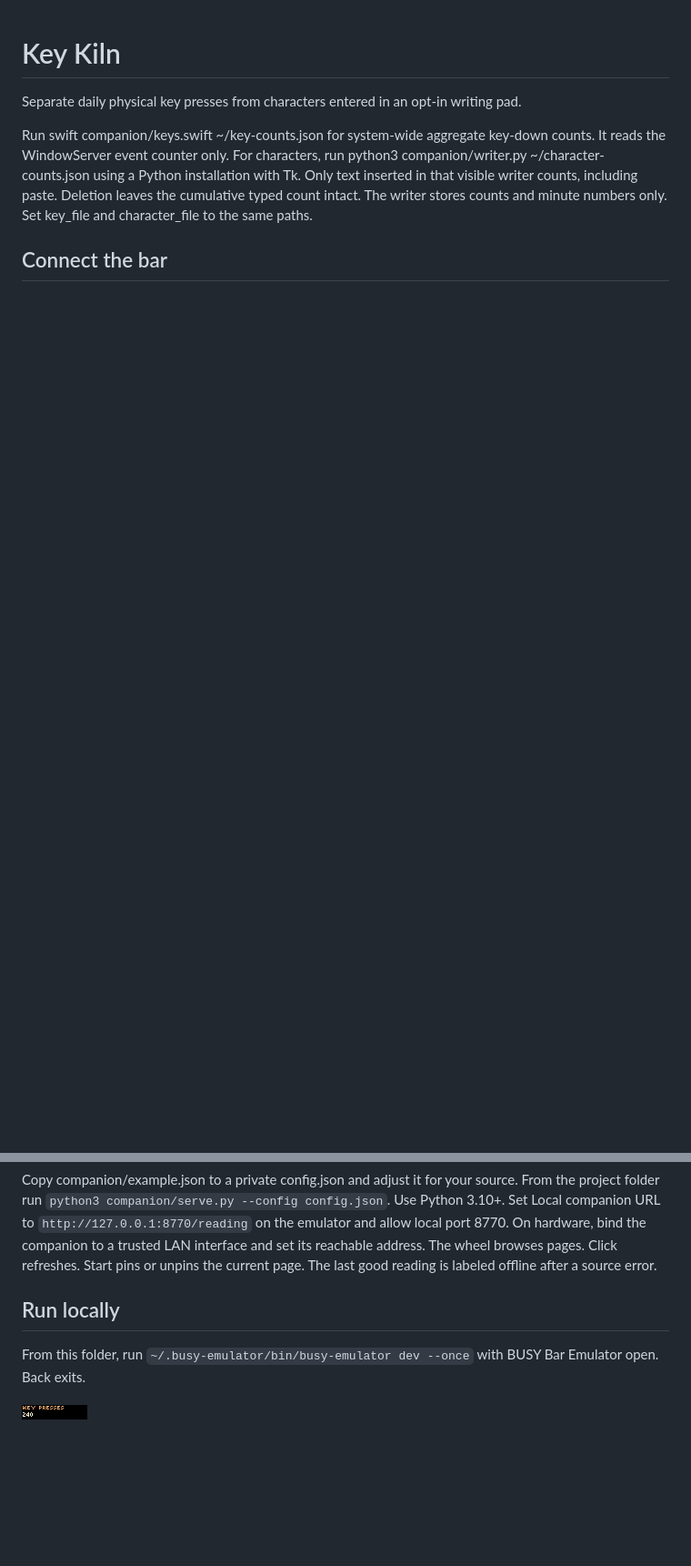
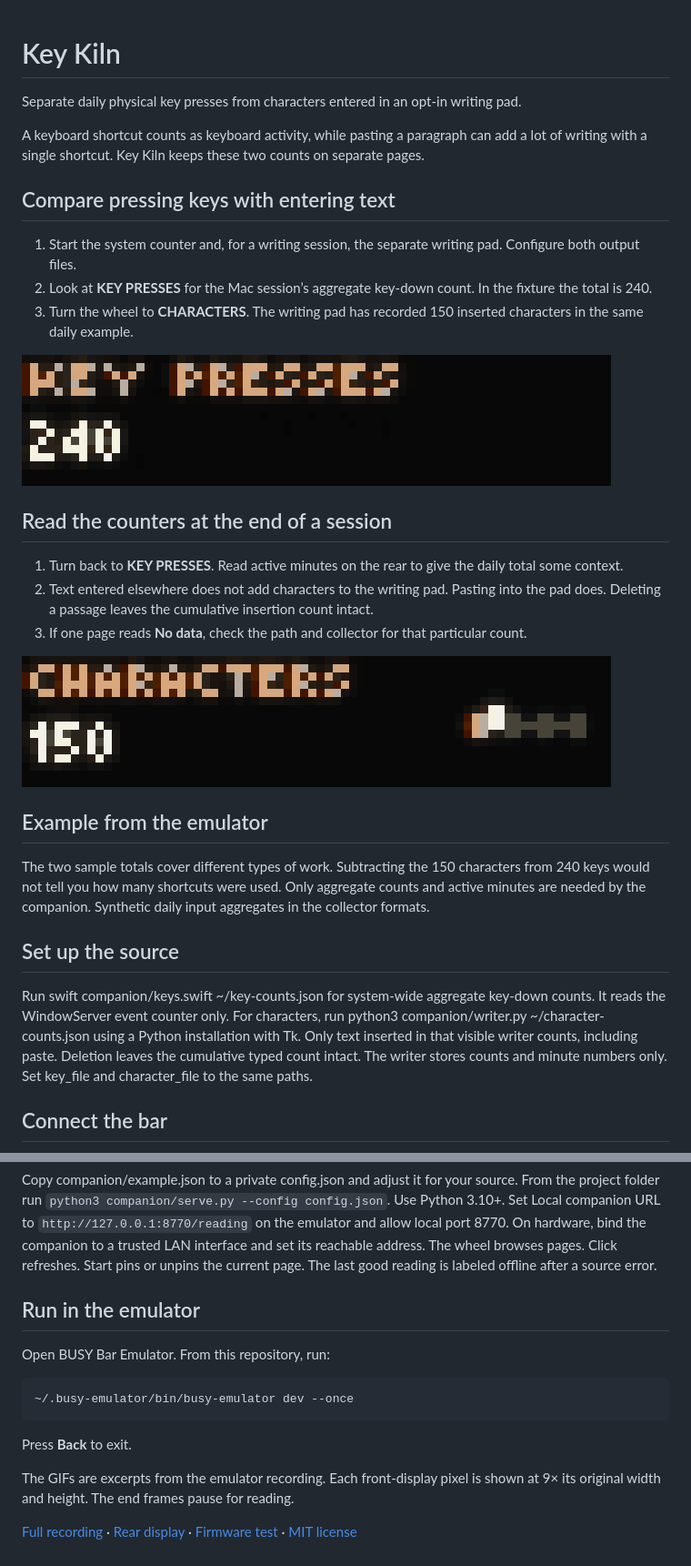
Before and after one commit to ncoooooper/busybar-key-kiln, a Markdown page: README.md, 2 parts joined by grey strips. Shown at 91% size. Rendered like a GitHub page; pictures changed too: media/guide/inspect-character-count.gif (added), media/guide/return-to-key-count.gif (added); blank space fills up the shorter version.

Commit message:
Add an illustrated user guide with recorded control sequences

````diff
--- a/README.md
+++ b/README.md
@@ -1,6 +1,30 @@
 # Key Kiln
 
 Separate daily physical key presses from characters entered in an opt-in writing pad.
+
+A keyboard shortcut counts as keyboard activity, while pasting a paragraph can add a lot of writing with a single shortcut. Key Kiln keeps these two counts on separate pages.
+
+## Compare pressing keys with entering text
+
+1. Start the system counter and, for a writing session, the separate writing pad. Configure both output files.
+2. Look at **KEY PRESSES** for the Mac session’s aggregate key-down count. In the fixture the total is 240.
+3. Turn the wheel to **CHARACTERS**. The writing pad has recorded 150 inserted characters in the same daily example.
+
+![The display switches from 240 key presses to 150 characters.](media/guide/inspect-character-count.gif)
+
+## Read the counters at the end of a session
+
+1. Turn back to **KEY PRESSES**. Read active minutes on the rear to give the daily total some context.
+2. Text entered elsewhere does not add characters to the writing pad. Pasting into the pad does. Deleting a passage leaves the cumulative insertion count intact.
+3. If one page reads **No data**, check the path and collector for that particular count.
+
+![The character count gives way to 240 key presses.](media/guide/return-to-key-count.gif)
+
+## Example from the emulator
+
+The two sample totals cover different types of work. Subtracting the 150 characters from 240 keys would not tell you how many shortcuts were used. Only aggregate counts and active minutes are needed by the companion. Synthetic daily input aggregates in the collector formats.
+
+## Set up the source
 
 Run swift companion/keys.swift ~/key-counts.json for system-wide aggregate key-down counts. It reads the WindowServer event counter only. For characters, run python3 companion/writer.py ~/character-counts.json using a Python installation with Tk. Only text inserted in that visible writer counts, including paste. Deletion leaves the cumulative typed count intact. The writer stores counts and minute numbers only. Set key_file and character_file to the same paths.
 
@@ -8,8 +32,16 @@ Run swift companion/keys.swift ~/key-counts.json for system-wide aggregate key-d
 
 Copy companion/example.json to a private config.json and adjust it for your source. From the project folder run `python3 companion/serve.py --config config.json`. Use Python 3.10+. Set Local companion URL to `http://127.0.0.1:8770/reading` on the emulator and allow local port 8770. On hardware, bind the companion to a trusted LAN interface and set its reachable address. The wheel browses pages. Click refreshes. Start pins or unpins the current page. The last good reading is labeled offline after a source error.
 
-## Run locally
+## Run in the emulator
 
-From this folder, run `~/.busy-emulator/bin/busy-emulator dev --once` with BUSY Bar Emulator open. Back exits.
+Open BUSY Bar Emulator. From this repository, run:
 
-![BUSY Bar front display](screenshots/front-1.png)
+```sh
+~/.busy-emulator/bin/busy-emulator dev --once
+```
+
+Press **Back** to exit.
+
+The GIFs are excerpts from the emulator recording. Each front-display pixel is shown at 9× its original width and height. The end frames pause for reading.
+
+[Full recording](media/controls.mp4) · [Rear display](screenshots/back-1.png) · [Firmware test](EMULATOR-QA.md) · [MIT license](LICENSE)
````
